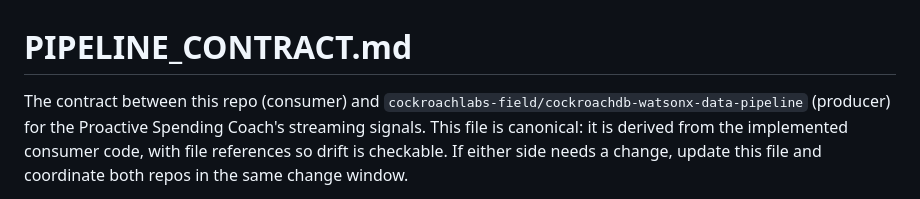
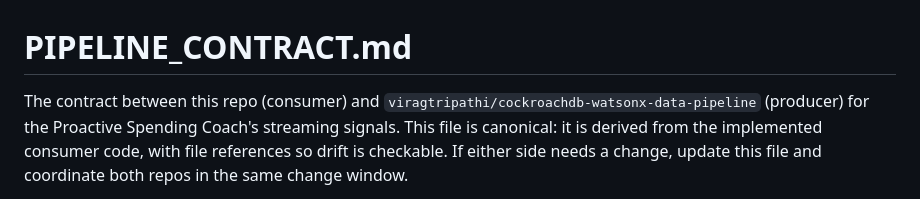
Before and after one commit to cockroachlabs-field/banko-ai-assistant-rag-demo, a Markdown page: PIPELINE_CONTRACT.md, the part around the change. GitHub-like rendering.

```diff
--- a/PIPELINE_CONTRACT.md
+++ b/PIPELINE_CONTRACT.md
@@ -1,7 +1,7 @@
 # PIPELINE_CONTRACT.md
 
 The contract between this repo (consumer) and
-`cockroachlabs-field/cockroachdb-watsonx-data-pipeline` (producer) for the
+`viragtripathi/cockroachdb-watsonx-data-pipeline` (producer) for the
 Proactive Spending Coach's streaming signals. This file is canonical: it is
 derived from the implemented consumer code, with file references so drift is
 checkable. If either side needs a change, update this file and coordinate
```
Also changed, not shown: CLAUDE.md (+1 -1 lines), README.md (+1 -1 lines).
